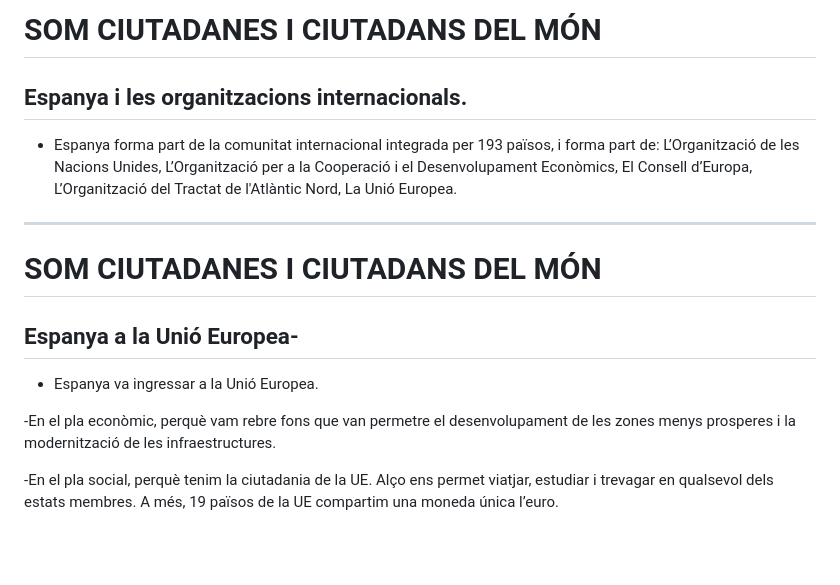
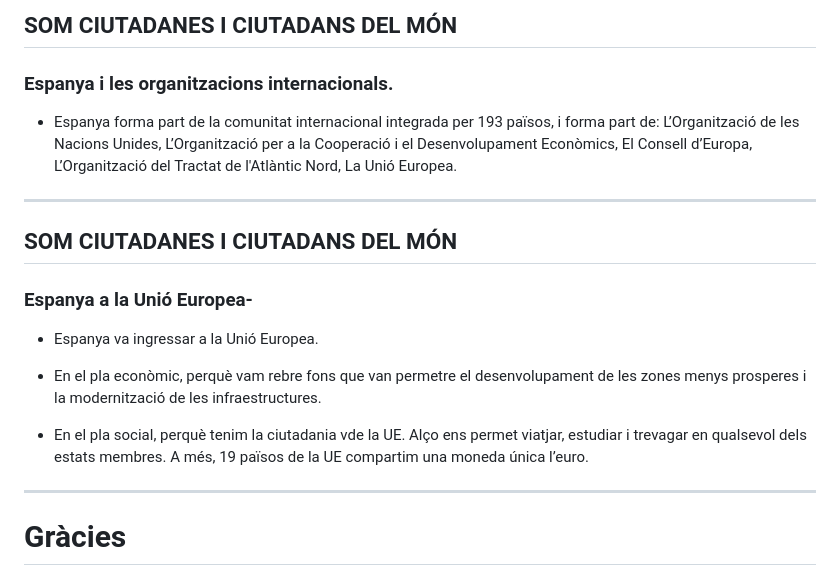
Before and after one commit to paumomon/vivim-en-democracia, a Markdown page: README.md, the part around one of its changes. Rendered like a GitHub page; blank space fills up the shorter version.

```diff
--- a/README.md
+++ b/README.md
@@ -163,18 +172,22 @@ Funcions de l ‘estat:
 
-# SOM CIUTADANES I CIUTADANS DEL MÓN
+## SOM CIUTADANES I CIUTADANS DEL MÓN
 
-## Espanya i les organitzacions internacionals.
+### Espanya i les organitzacions internacionals.
 
 - Espanya forma part de la comunitat internacional integrada per 193 països, i forma part de: L’Organització de les Nacions Unides, L’Organització per a la Cooperació i el Desenvolupament Econòmics, El Consell d’Europa, L’Organització del Tractat de l'Atlàntic Nord, La Unió Europea.
 
 ---
 
-# SOM CIUTADANES I CIUTADANS DEL MÓN
+## SOM CIUTADANES I CIUTADANS DEL MÓN
 
-## Espanya a la Unió  Europea-
+### Espanya a la Unió  Europea-
 
 - Espanya va ingressar a la Unió Europea.
 
--En el pla econòmic, perquè vam rebre fons  que van permetre el desenvolupament de les zones menys prosperes i la modernització  de les infraestructures.
+- En el pla econòmic, perquè vam rebre fons  que van permetre el desenvolupament de les zones menys prosperes i la modernització  de les infraestructures.
 
--En el pla social, perquè tenim la ciutadania de la UE. Alço ens permet viatjar, estudiar i trevagar en qualsevol dels estats membres. A més, 19 països de la UE compartim una moneda única l’euro.
+- En el pla social, perquè tenim la ciutadania vde la UE. Alço ens permet viatjar, estudiar i trevagar en qualsevol dels estats membres. A més, 19 països de la UE compartim una moneda única l’euro.
+
+---
+
+# Gràcies
```
Also changed, not shown: other parts of README.md (+38 -29 lines).
